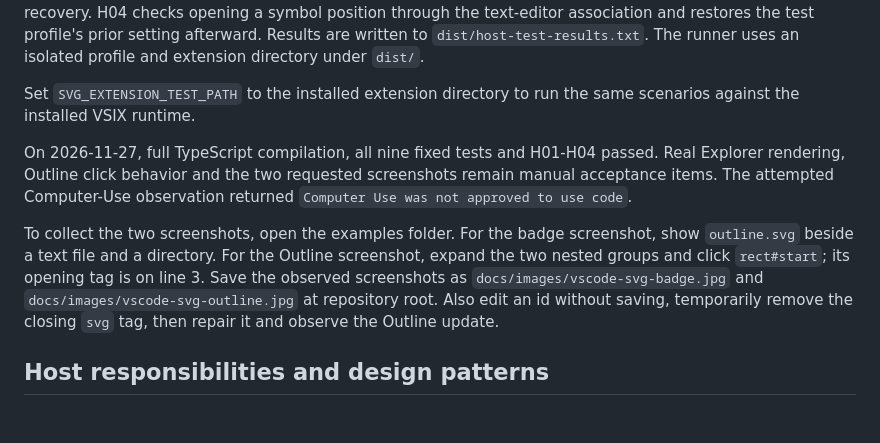
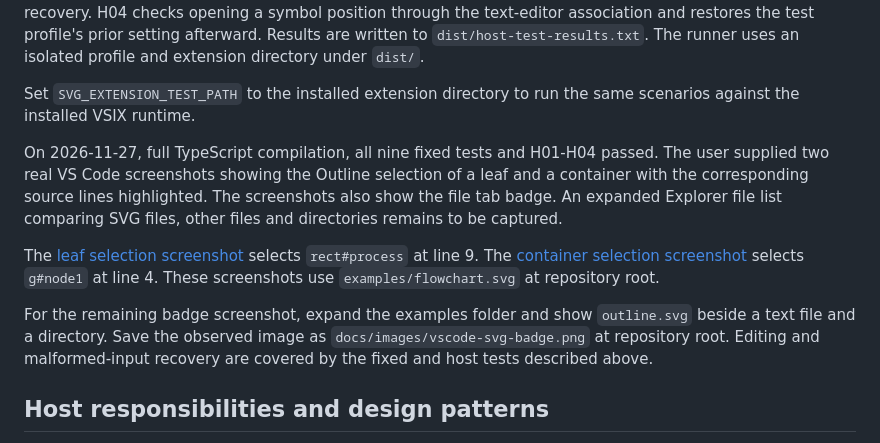
Before and after one commit to x-J-beta/svg-cli-command-core, a Markdown page: vscode-extension/README.md, the part around the change. GitHub-like rendering; blank space fills up the shorter version.

```diff
--- a/vscode-extension/README.md
+++ b/vscode-extension/README.md
@@ -44,9 +44,11 @@ For F5 debugging, open `vscode-extension/` itself as the workspace, then select
 
 Set `SVG_EXTENSION_TEST_PATH` to the installed extension directory to run the same scenarios against the installed VSIX runtime.
 
-On 2026-11-27, full TypeScript compilation, all nine fixed tests and H01-H04 passed. Real Explorer rendering, Outline click behavior and the two requested screenshots remain manual acceptance items. The attempted Computer-Use observation returned `Computer Use was not approved to use code`.
+On 2026-11-27, full TypeScript compilation, all nine fixed tests and H01-H04 passed. The user supplied two real VS Code screenshots showing the Outline selection of a leaf and a container with the corresponding source lines highlighted. The screenshots also show the file tab badge. An expanded Explorer file list comparing SVG files, other files and directories remains to be captured.
 
-To collect the two screenshots, open the examples folder. For the badge screenshot, show `outline.svg` beside a text file and a directory. For the Outline screenshot, expand the two nested groups and click `rect#start`; its opening tag is on line 3. Save the observed screenshots as `docs/images/vscode-svg-badge.jpg` and `docs/images/vscode-svg-outline.jpg` at repository root. Also edit an id without saving, temporarily remove the closing `svg` tag, then repair it and observe the Outline update.
+The [leaf selection screenshot](../docs/images/vscode-svg-outline-leaf.png) selects `rect#process` at line 9. The [container selection screenshot](../docs/images/vscode-svg-outline-group.png) selects `g#node1` at line 4. These screenshots use `examples/flowchart.svg` at repository root.
+
+For the remaining badge screenshot, expand the examples folder and show `outline.svg` beside a text file and a directory. Save the observed image as `docs/images/vscode-svg-badge.png` at repository root. Editing and malformed-input recovery are covered by the fixed and host tests described above.
 
 ## Host responsibilities and design patterns
 
```
Also changed, not shown: README.md (+1 -1 lines), doc/README.md (+14 -2 lines), docs/images/vscode-svg-outline-group.png (added), docs/images/vscode-svg-outline-leaf.png (added).
